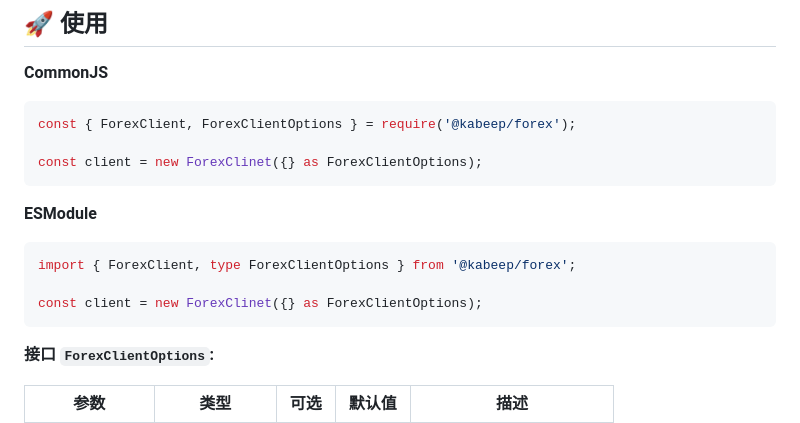
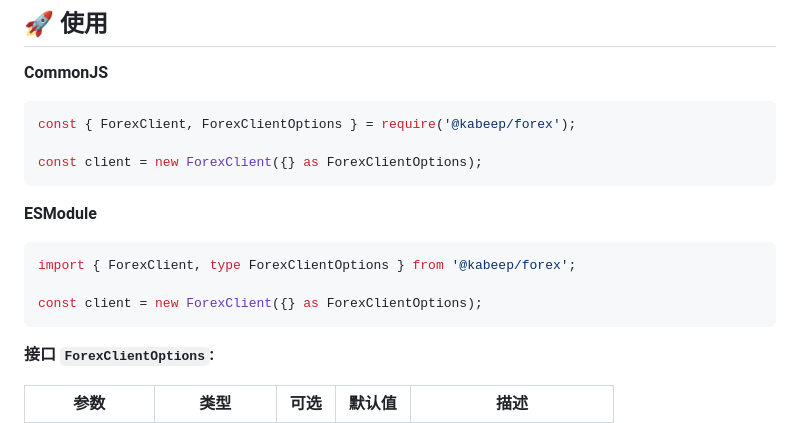
Before and after one commit to kabeep/forex, a Markdown page: README.zh-CN.md, the part around the change. Rendered like a GitHub page.

````diff
--- a/README.zh-CN.md
+++ b/README.zh-CN.md
@@ -46,7 +46,7 @@ pnpm add @kabeep/forex
 ```typescript
 const { ForexClient, ForexClientOptions } = require('@kabeep/forex');
 
-const client = new ForexClinet({} as ForexClientOptions);
+const client = new ForexClient({} as ForexClientOptions);
 ```
 
 **ESModule**
@@ -54,7 +54,7 @@ const client = new ForexClinet({} as ForexClientOptions);
 ```typescript
 import { ForexClient, type ForexClientOptions } from '@kabeep/forex';
 
-const client = new ForexClinet({} as ForexClientOptions);
+const client = new ForexClient({} as ForexClientOptions);
 ```
 
 **接口 `ForexClientOptions`:**
````
Also changed, not shown: README.md (+2 -2 lines).
